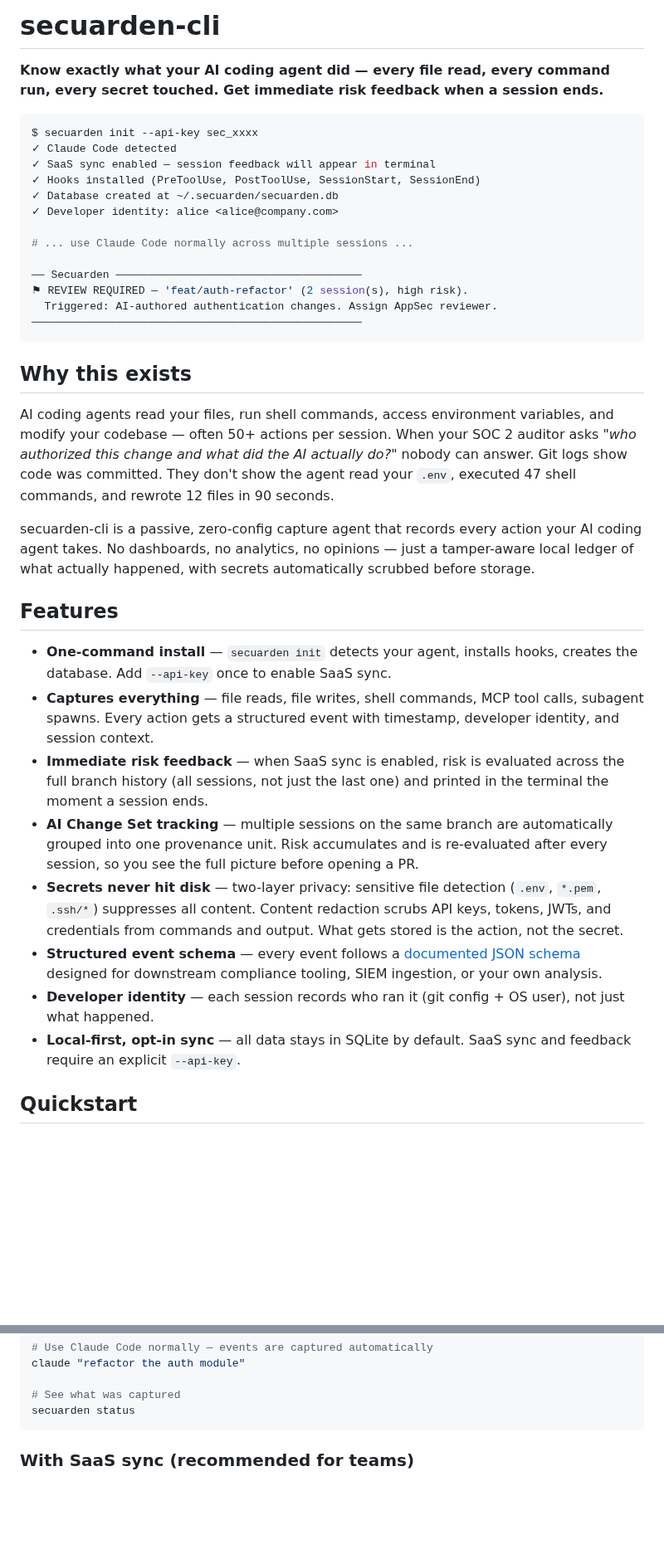
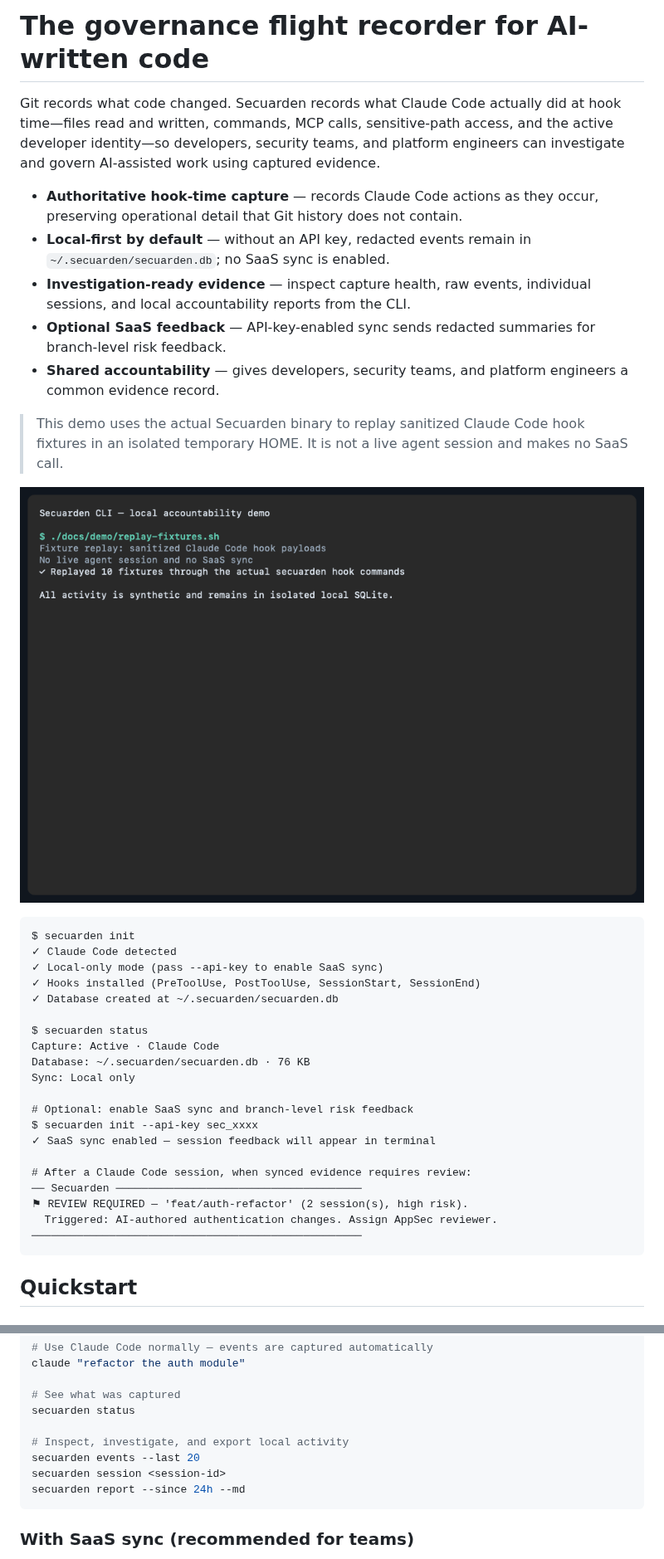
Before and after one commit to secuardenai/secuarden-cli, a Markdown page: README.md, 2 parts joined by grey strips. Shown at 83% size. GitHub-like rendering; pictures changed too: docs/demo/secuarden-terminal-demo.gif (added); blank space fills up the shorter version.

````diff
--- a/README.md
+++ b/README.md
@@ -1,42 +1,39 @@
-# secuarden-cli
+# The governance flight recorder for AI-written code
 
-**Know exactly what your AI coding agent did — every file read, every command run, every secret touched. Get immediate risk feedback when a session ends.**
+Git records what code changed. Secuarden records what Claude Code actually did at hook time—files read and written, commands, MCP calls, sensitive-path access, and the active developer identity—so developers, security teams, and platform engineers can investigate and govern AI-assisted work using captured evidence.
 
-<!-- TODO: Replace with actual terminal recording -->
-<!-- ![secuarden demo](docs/demo.gif) -->
+- **Authoritative hook-time capture** — records Claude Code actions as they occur, preserving operational detail that Git history does not contain.
+- **Local-first by default** — without an API key, redacted events remain in `~/.secuarden/secuarden.db`; no SaaS sync is enabled.
+- **Investigation-ready evidence** — inspect capture health, raw events, individual sessions, and local accountability reports from the CLI.
+- **Optional SaaS feedback** — API-key-enabled sync sends redacted summaries for branch-level risk feedback.
+- **Shared accountability** — gives developers, security teams, and platform engineers a common evidence record.
 
-```bash
-$ secuarden init --api-key sec_xxxx
+> This demo uses the actual Secuarden binary to replay sanitized Claude Code hook fixtures in an isolated temporary HOME. It is not a live agent session and makes no SaaS call.
+
+![Secuarden CLI local accountability demo](docs/demo/secuarden-terminal-demo.gif)
+
+```text
+$ secuarden init
 ✓ Claude Code detected
-✓ SaaS sync enabled — session feedback will appear in terminal
+✓ Local-only mode (pass --api-key to enable SaaS sync)
 ✓ Hooks installed (PreToolUse, PostToolUse, SessionStart, SessionEnd)
 ✓ Database created at ~/.secuarden/secuarden.db
-✓ Developer identity: alice <alice@company.com>
 
-# ... use Claude Code normally across multiple sessions ...
+$ secuarden status
+Capture: Active · Claude Code
+Database: ~/.secuarden/secuarden.db · 76 KB
+Sync: Local only
 
+# Optional: enable SaaS sync and branch-level risk feedback
+$ secuarden init --api-key sec_xxxx
+✓ SaaS sync enabled — session feedback will appear in terminal
+
+# After a Claude Code session, when synced evidence requires review:
 ── Secuarden ──────────────────────────────────────
 ⚑ REVIEW REQUIRED — 'feat/auth-refactor' (2 session(s), high risk).
   Triggered: AI-authored authentication changes. Assign AppSec reviewer.
 ───────────────────────────────────────────────────
 ```
-
-## Why this exists
-
-AI coding agents read your files, run shell commands, access environment variables, and modify your codebase — often 50+ actions per session. When your SOC 2 auditor asks *"who authorized this change and what did the AI actually do?"* nobody can answer. Git logs show code was committed. They don't show the agent read your `.env`, executed 47 shell commands, and rewrote 12 files in 90 seconds.
-
-secuarden-cli is a passive, zero-config capture agent that records every action your AI coding agent takes. No dashboards, no analytics, no opinions — just a tamper-aware local ledger of what actually happened, with secrets automatically scrubbed before storage.
-
-## Features
-
-- **One-command install** — `secuarden init` detects your agent, installs hooks, creates the database. Add `--api-key` once to enable SaaS sync.
-- **Captures everything** — file reads, file writes, shell commands, MCP tool calls, subagent spawns. Every action gets a structured event with timestamp, developer identity, and session context.
-- **Immediate risk feedback** — when SaaS sync is enabled, risk is evaluated across the full branch history (all sessions, not just the last one) and printed in the terminal the moment a session ends.
-- **AI Change Set tracking** — multiple sessions on the same branch are automatically grouped into one provenance unit. Risk accumulates and is re-evaluated after every session, so you see the full picture before opening a PR.
-- **Secrets never hit disk** — two-layer privacy: sensitive file detection (`.env`, `*.pem`, `.ssh/*`) suppresses all content. Content redaction scrubs API keys, tokens, JWTs, and credentials from commands and output. What gets stored is the action, not the secret.
-- **Structured event schema** — every event follows a [documented JSON schema](schema/secuarden-event.schema.json) designed for downstream compliance tooling, SIEM ingestion, or your own analysis.
-- **Developer identity** — each session records who ran it (git config + OS user), not just what happened.
-- **Local-first, opt-in sync** — all data stays in SQLite by default. SaaS sync and feedback require an explicit `--api-key`.
 
 ## Quickstart
 
@@ -57,6 +54,11 @@ claude "refactor the auth module"
 
 # See what was captured
 secuarden status
+
+# Inspect, investigate, and export local activity
+secuarden events --last 20
+secuarden session <session-id>
+secuarden report --since 24h --md
 ```
 
 ### With SaaS sync (recommended for teams)
````
Also changed, not shown: other parts of README.md (+149 -33 lines), 18 other files.
